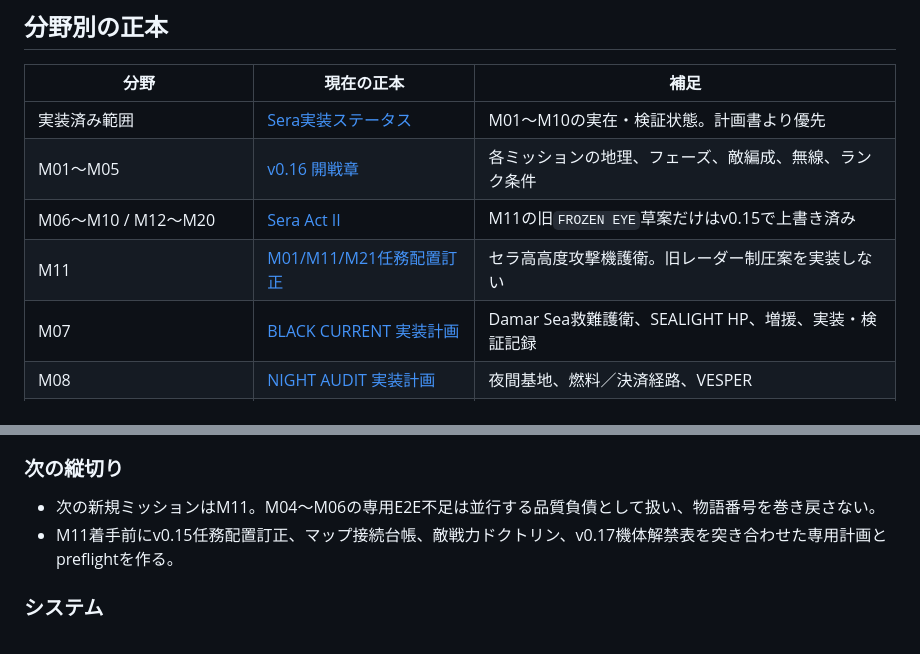
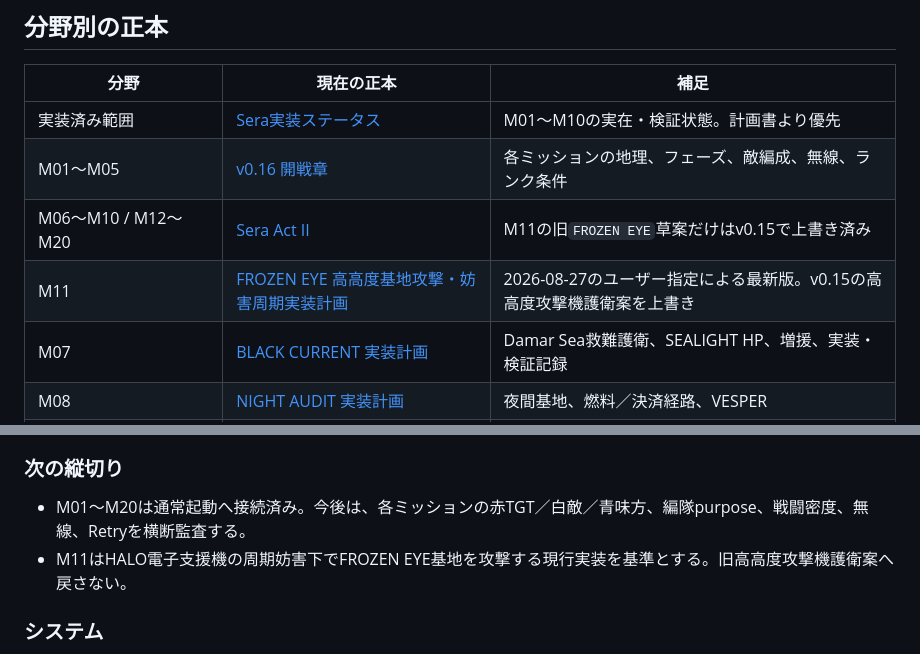
Before and after one commit to nemotosiki/sortie, a Markdown page: docs/story_reboot/CURRENT_PLAN.md, 2 parts joined by grey strips. GitHub-like rendering.

```diff
--- a/docs/story_reboot/CURRENT_PLAN.md
+++ b/docs/story_reboot/CURRENT_PLAN.md
@@ -13,7 +13,7 @@
 | 実装済み範囲 | [Sera実装ステータス](../implementation/sera_act1_status.md) | M01〜M10の実在・検証状態。計画書より優先 |
 | M01〜M05 | [v0.16 開戦章](./v0.16/README.md) | 各ミッションの地理、フェーズ、敵編成、無線、ランク条件 |
 | M06〜M10 / M12〜M20 | [Sera Act II](./11_sera_act2.md) | M11の旧`FROZEN EYE`草案だけはv0.15で上書き済み |
-| M11 | [M01/M11/M21任務配置訂正](./v0.15/02_m01_m11_m21_mission_correction.md) | セラ高高度攻撃機護衛。旧レーダー制圧案を実装しない |
+| M11 | [FROZEN EYE 高高度基地攻撃・妨害周期実装計画](../implementation/sera_m11_high_altitude_strike_rework_plan.md) | 2026-08-27のユーザー指定による最新版。v0.15の高高度攻撃機護衛案を上書き |
 | M07 | [BLACK CURRENT 実装計画](../implementation/sera_m07_black_current_implementation_plan.md) | Damar Sea救難護衛、SEALIGHT HP、増援、実装・検証記録 |
 | M08 | [NIGHT AUDIT 実装計画](../implementation/sera_m08_night_audit_implementation_plan.md) | 夜間基地、燃料／決済経路、VESPER |
 | M09 | [IRON HARVEST 実装計画](../implementation/sera_m09_iron_harvest_implementation_plan.md) | Karan Plain、三色IFF、Kedem護衛 |
@@ -55,8 +55,8 @@
 
 ### 次の縦切り
 
-- 次の新規ミッションはM11。M04〜M06の専用E2E不足は並行する品質負債として扱い、物語番号を巻き戻さない。
-- M11着手前にv0.15任務配置訂正、マップ接続台帳、敵戦力ドクトリン、v0.17機体解禁表を突き合わせた専用計画とpreflightを作る。
+- M01〜M20は通常起動へ接続済み。今後は、各ミッションの赤TGT／白敵／青味方、編隊purpose、戦闘密度、無線、Retryを横断監査する。
+- M11はHALO電子支援機の周期妨害下でFROZEN EYE基地を攻撃する現行実装を基準とする。旧高高度攻撃機護衛案へ戻さない。
 
 ### システム
 
```
Also changed, not shown: docs/implementation/sera_mission_quality_enemy_ai_audit_20260827.md (added, +150 -0 lines).
